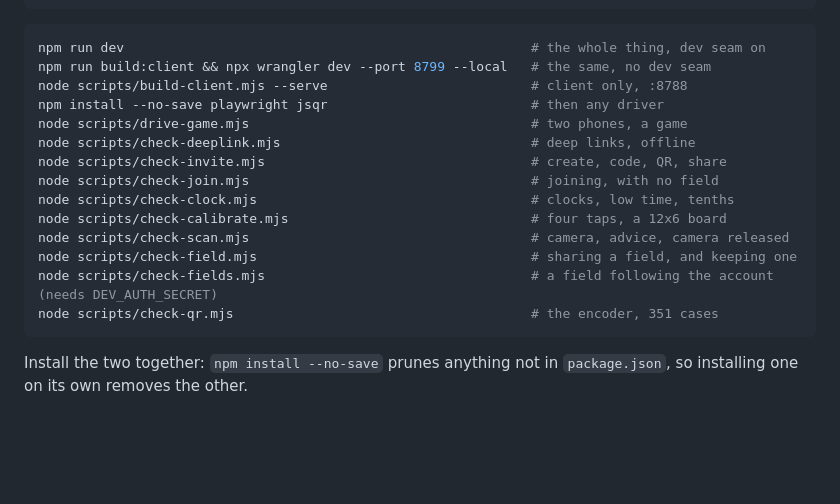
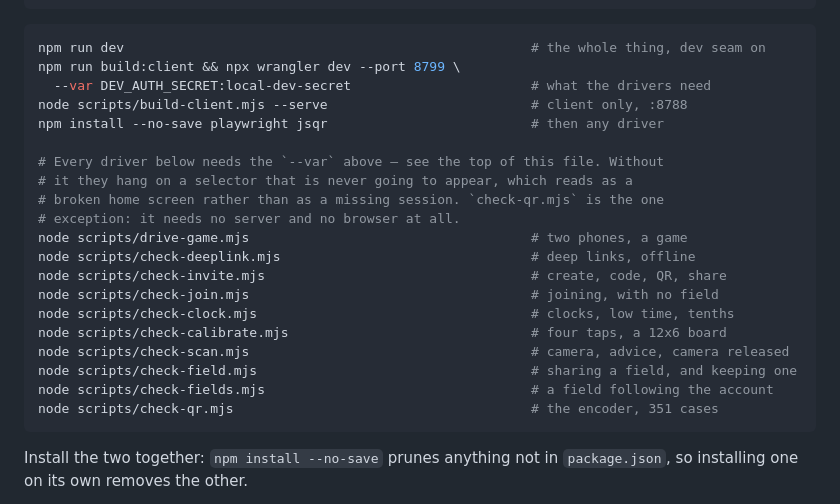
Before and after one commit to JEdward7777/Satellite-Chess, a Markdown page: harness/reference/container.md, the part around the change. Drawn GitHub-style; blank space fills up the shorter version.

Commit message:
Fix the runbook the driver list actually sits in
Second pass on the same error, found by grepping for the pattern rather
than trusting that the first fix caught it. The "Running it" block still
started the server with a bare `--local` and then listed all eleven
drivers directly underneath it, so the correction added an hour ago was
in the file but not in the place the wrong thing is read from — which is
exactly the failure 2026-09-16-01 wrote down about container.md.

Also drops the "(needs DEV_AUTH_SECRET)" annotation from check-fields,
which implied the other ten do not.

Co-Authored-By: Claude Opus 5 <noreply@anthropic.com>
Claude-Session: https://claude.ai/code/session_01D9PTiedQaeH4xeWn6ZEAPA

````diff
--- a/harness/reference/container.md
+++ b/harness/reference/container.md
@@ -78,9 +78,15 @@ npm install
 
 ```bash
 npm run dev                                                    # the whole thing, dev seam on
-npm run build:client && npx wrangler dev --port 8799 --local   # the same, no dev seam
+npm run build:client && npx wrangler dev --port 8799 \
+  --var DEV_AUTH_SECRET:local-dev-secret                       # what the drivers need
 node scripts/build-client.mjs --serve                          # client only, :8788
 npm install --no-save playwright jsqr                          # then any driver
+
+# Every driver below needs the `--var` above — see the top of this file. Without
+# it they hang on a selector that is never going to appear, which reads as a
+# broken home screen rather than as a missing session. `check-qr.mjs` is the one
+# exception: it needs no server and no browser at all.
 node scripts/drive-game.mjs                                    # two phones, a game
 node scripts/check-deeplink.mjs                                # deep links, offline
 node scripts/check-invite.mjs                                  # create, code, QR, share
@@ -89,7 +95,7 @@ node scripts/check-clock.mjs                                   # clocks, low tim
 node scripts/check-calibrate.mjs                               # four taps, a 12x6 board
 node scripts/check-scan.mjs                                    # camera, advice, camera released
 node scripts/check-field.mjs                                   # sharing a field, and keeping one
-node scripts/check-fields.mjs                                  # a field following the account (needs DEV_AUTH_SECRET)
+node scripts/check-fields.mjs                                  # a field following the account
 node scripts/check-qr.mjs                                      # the encoder, 351 cases
 ```
 
````
